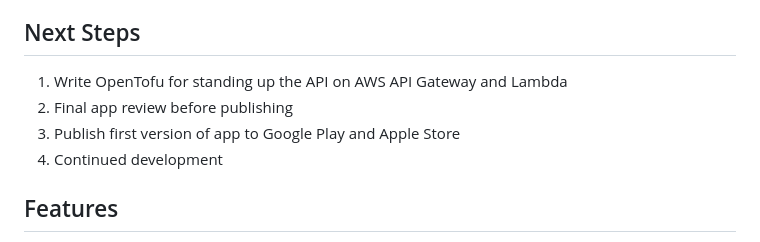
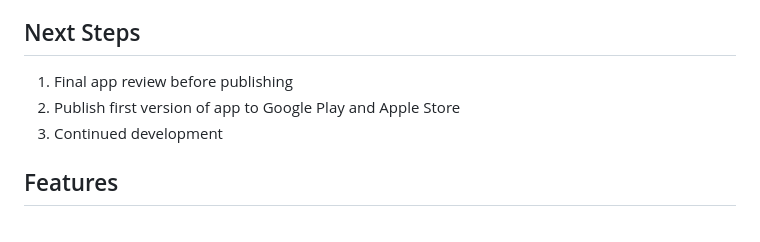
Before and after one commit to rustycontraption/praisethesun, a Markdown page: README.md, the part around the change. GitHub-like rendering.

```diff
--- a/README.md
+++ b/README.md
@@ -6,10 +6,9 @@ This Flutter application started as a simple need to see the sun during the long
 The front-end is in a working state.  The back-end API works when run locally for development purposes.
 
 ## Next Steps
-1) Write OpenTofu for standing up the API on AWS API Gateway and Lambda
-2) Final app review before publishing
-3) Publish first version of app to Google Play and Apple Store
-4) Continued development
+1) Final app review before publishing
+1) Publish first version of app to Google Play and Apple Store
+1) Continued development
 
 ## Features
 
```
